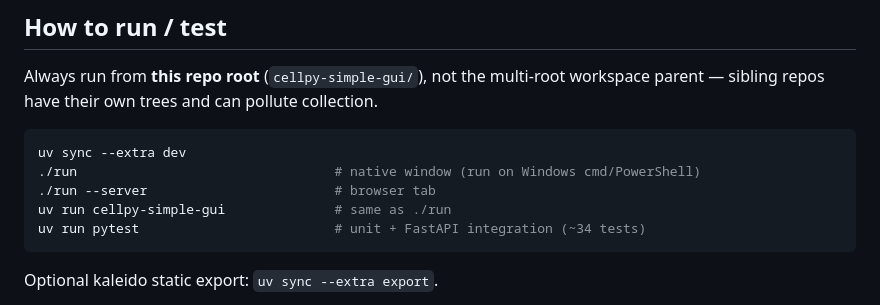
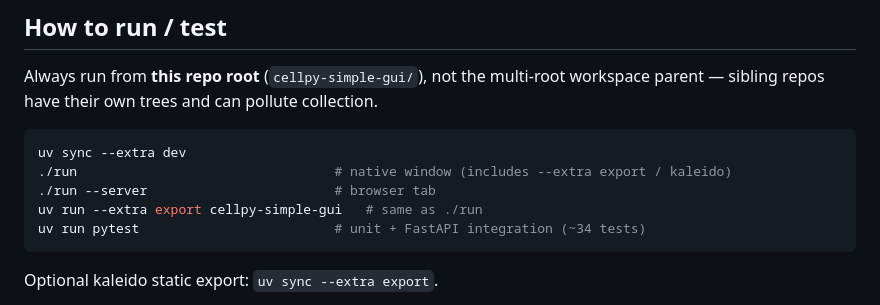
Before and after one commit to cellpy/cellpy-simple-gui, a Markdown page: .issueflows/04-designs-and-guides/this-project.md, the part around the change. Drawn GitHub-style.

Commit message:
Note --extra export on the run helpers in the project brief.
Co-authored-by: Cursor <cursoragent@cursor.com>

````diff
--- a/.issueflows/04-designs-and-guides/this-project.md
+++ b/.issueflows/04-designs-and-guides/this-project.md
@@ -37,9 +37,9 @@ workspace parent — sibling repos have their own trees and can pollute collecti
 
 ```bash
 uv sync --extra dev
-./run                                 # native window (run on Windows cmd/PowerShell)
+./run                                 # native window (includes --extra export / kaleido)
 ./run --server                        # browser tab
-uv run cellpy-simple-gui              # same as ./run
+uv run --extra export cellpy-simple-gui   # same as ./run
 uv run pytest                         # unit + FastAPI integration (~34 tests)
 ```
 Optional kaleido static export: `uv sync --extra export`.
````
